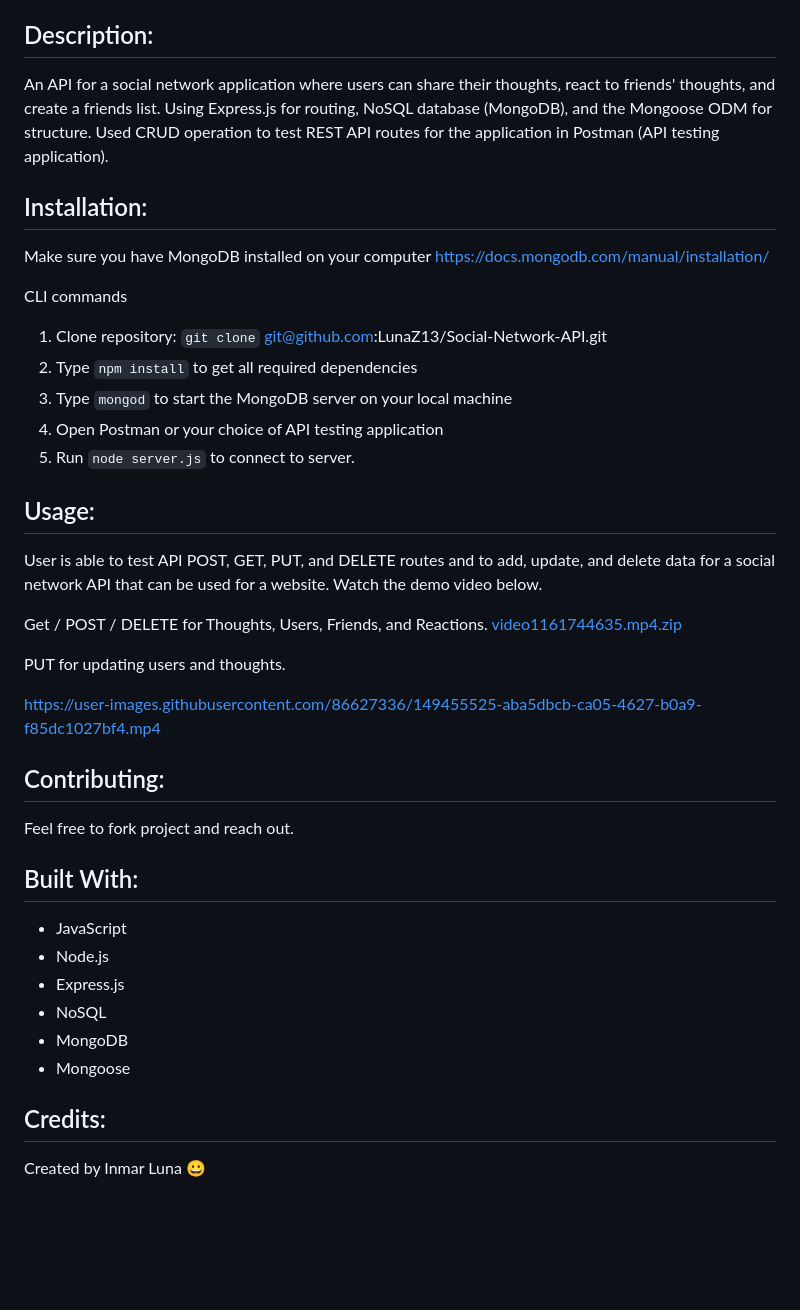
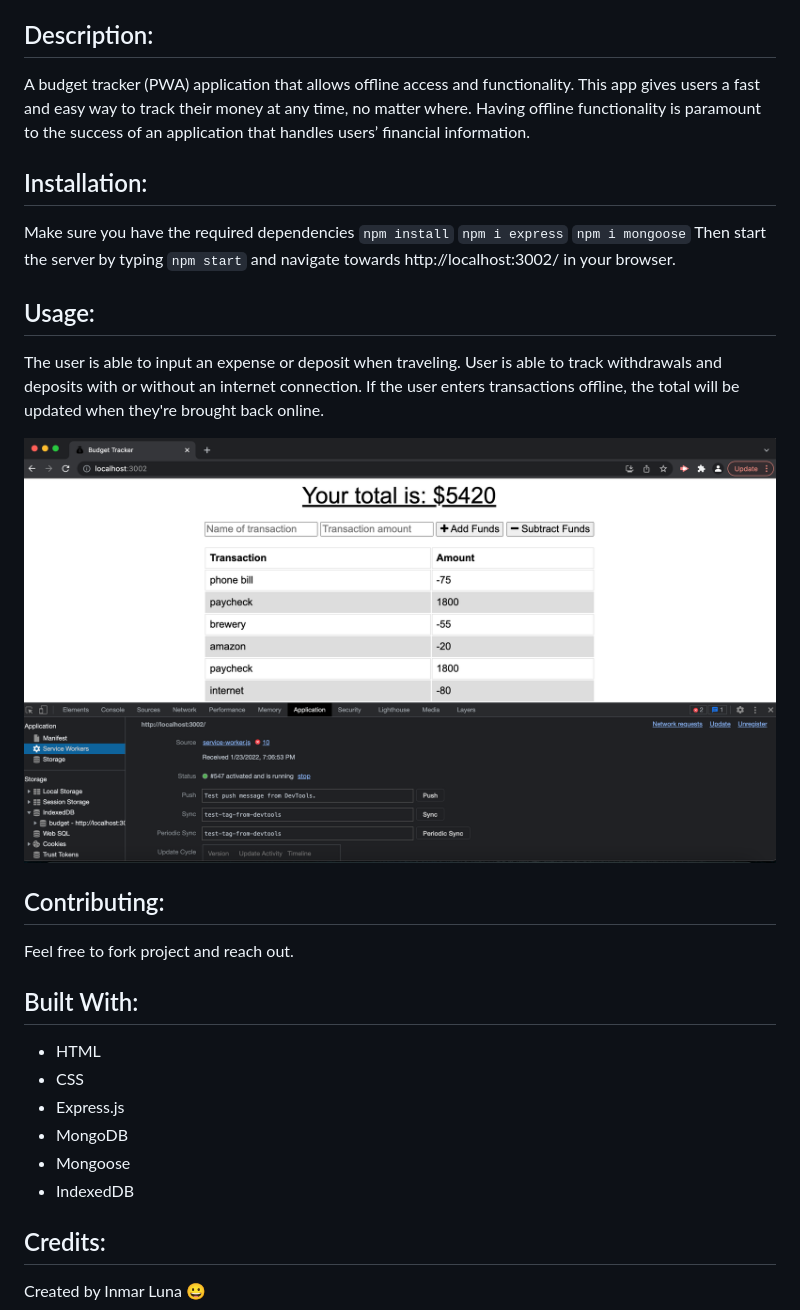
Before and after one commit to LunaZ13/budget-tracker-PWA, a Markdown page: README.md, the part around the change. Rendered like a GitHub page; pictures changed too: images/screenshot.png (added); blank space fills up the shorter version.

Commit message:
finished READEME file

```diff
--- a/README.md
+++ b/README.md
@@ -4,38 +4,30 @@
 [![License: MIT](https://img.shields.io/badge/License-MIT-yellow.svg)]
 
 ## Description:
-An API for a social network application where users can share their thoughts, react to friends' thoughts, and create a friends list. Using Express.js for routing, NoSQL database (MongoDB), and the Mongoose ODM for structure. Used CRUD operation to test REST API routes for the application in Postman (API testing application).
+A budget tracker (PWA) application that allows offline access and functionality. This app gives users a fast and easy way to track their money at any time, no matter where. Having offline functionality is paramount to the success of an application that handles users’ financial information.
 
 ## Installation:
-Make sure you have MongoDB installed on your computer https://docs.mongodb.com/manual/installation/
-
-CLI commands
-1. Clone repository: `git clone` git@github.com:LunaZ13/Social-Network-API.git
-2. Type `npm install` to get all required dependencies
-3. Type `mongod` to start the MongoDB server on your local machine
-4. Open Postman or your choice of API testing application
-5. Run `node server.js` to connect to server.
+Make sure you have the required dependencies
+`npm install`
+`npm i express`
+`npm i mongoose`
+ Then start the server by typing `npm start` and navigate towards http://localhost:3002/ in your browser.
 
 ## Usage:
-User is able to test API POST, GET, PUT, and DELETE routes and to add, update, and delete data for a social network API that can be used for a website. Watch the demo video below.
+The user is able to input an expense or deposit when traveling. User is able to track withdrawals and deposits with or without an internet connection. If the user enters transactions offline, the total will be updated when they're brought back online.
 
-Get / POST / DELETE for Thoughts, Users, Friends, and Reactions.
-[video1161744635.mp4.zip](https://github.com/LunaZ13/Social-Network-API/files/7867959/video1161744635.mp4.zip)
-
-PUT for updating users and thoughts.
-
-https://user-images.githubusercontent.com/86627336/149455525-aba5dbcb-ca05-4627-b0a9-f85dc1027bf4.mp4
+![Alt Text](images/screenshot.png)
 
 ## Contributing:
 Feel free to fork project and reach out.
 
 ## Built With:
-* JavaScript
-* Node.js
+* HTML
+* CSS
 * Express.js
-* NoSQL
 * MongoDB
 * Mongoose
+* IndexedDB
 
 
 ## Credits:
```
Also changed, not shown: 2 other files.
